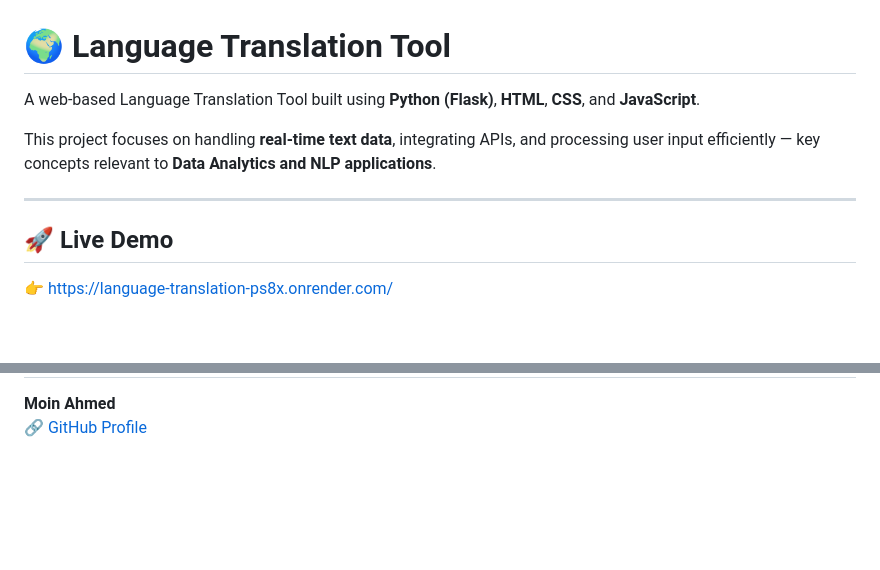
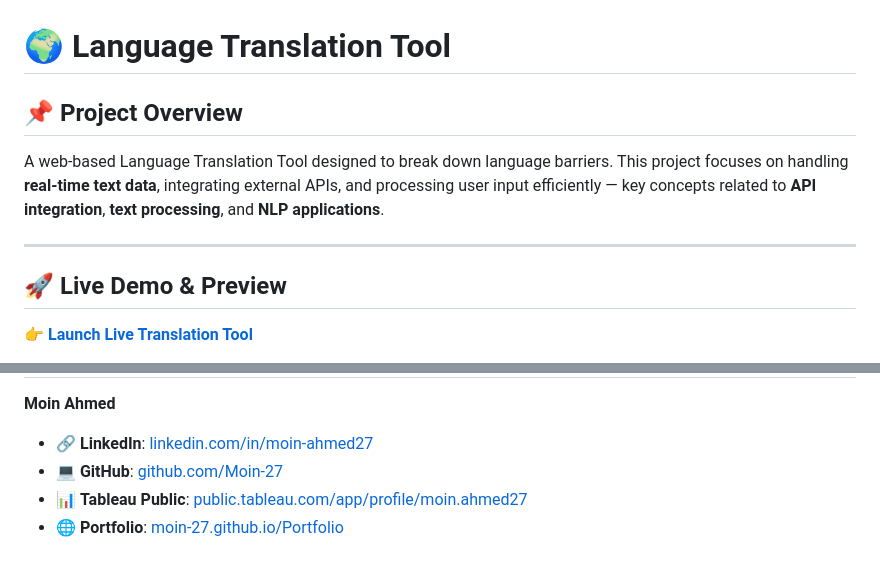
Before and after one commit to Moin-27/Language-Translation, a Markdown page: README.md, 2 parts joined by grey strips. Rendered like a GitHub page; blank space fills up the shorter version.

```diff
--- a/README.md
+++ b/README.md
@@ -1,12 +1,11 @@
 # 🌍 Language Translation Tool
 
-A web-based Language Translation Tool built using **Python (Flask)**, **HTML**, **CSS**, and **JavaScript**.
-
-This project focuses on handling **real-time text data**, integrating APIs, and processing user input efficiently — key concepts relevant to **Data Analytics and NLP applications**.
+## 📌 Project Overview
+A web-based Language Translation Tool designed to break down language barriers. This project focuses on handling **real-time text data**, integrating external APIs, and processing user input efficiently — key concepts related to **API integration**, **text processing**, and **NLP applications**.
 
 ---
 
-## 🚀 Live Demo
+## 🚀 Live Demo & Preview
 
-👉 https://language-translation-ps8x.onrender.com/
+👉 **[Launch Live Translation Tool](https://language-translation-ps8x.onrender.com/)**
 
@@ -109,3 +93,7 @@ Language-Translation/
 
 **Moin Ahmed**
-🔗 [GitHub Profile](https://github.com/Moin-27)
+
+* 🔗 **LinkedIn**: [linkedin.com/in/moin-ahmed27](https://www.linkedin.com/in/moin-ahmed27/)
+* 💻 **GitHub**: [github.com/Moin-27](https://github.com/Moin-27)
+* 📊 **Tableau Public**: [public.tableau.com/app/profile/moin.ahmed27](https://public.tableau.com/app/profile/moin.ahmed27)
+* 🌐 **Portfolio**: [moin-27.github.io/Portfolio](https://moin-27.github.io/Portfolio/)
```
Also changed, not shown: other parts of README.md (+40 -55 lines).
